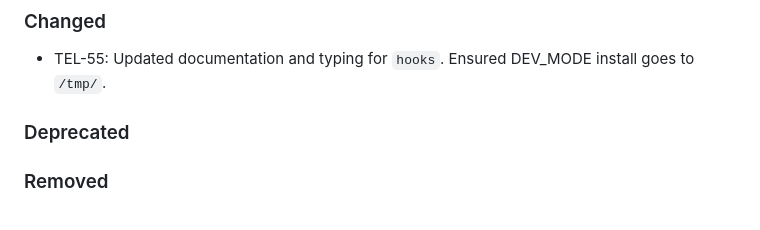
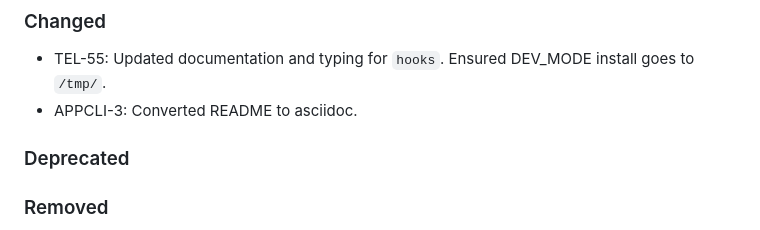
Before and after one commit to brightsparklabs/appcli, a Markdown page: CHANGELOG.md, the part around the change. GitHub-like rendering.

Commit message:
APPCLI-3: Add CHANGELOG entry

```diff
--- a/CHANGELOG.md
+++ b/CHANGELOG.md
@@ -20,6 +20,7 @@ The changelog is applicable from version `1.0.0` onwards.
 ### Changed
 
 - TEL-55: Updated documentation and typing for `hooks`. Ensured DEV_MODE install goes to `/tmp/`.
+- APPCLI-3: Converted README to asciidoc.
 
 ### Deprecated
 
```
